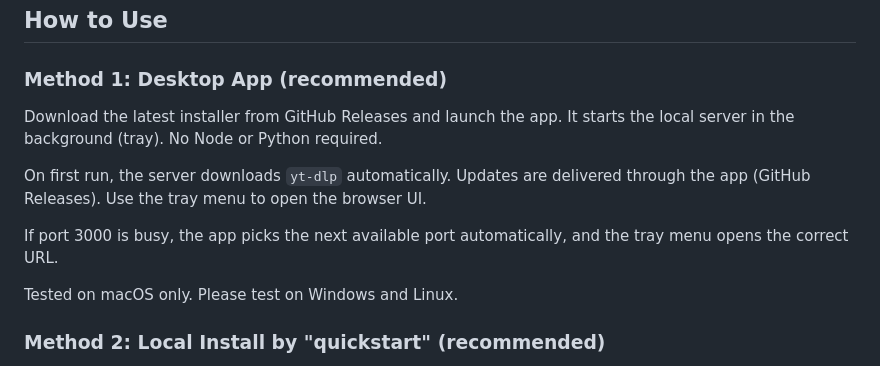
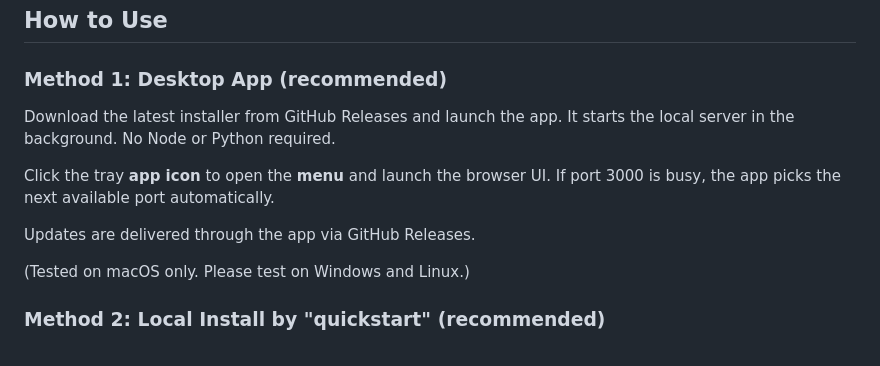
Before and after one commit to SPACESODA/youtube2txt, a Markdown page: README.md, the part around the change. GitHub-like rendering.

```diff
--- a/README.md
+++ b/README.md
@@ -20,13 +20,13 @@ Since this tool runs **locally**, it uses your residential IP address, which You
 ## How to Use
 
 ### Method 1:  Desktop App (recommended)
-Download the latest installer from GitHub Releases and launch the app. It starts the local server in the background (tray). No Node or Python required.
+Download the latest installer from GitHub Releases and launch the app. It starts the local server in the background. No Node or Python required.
 
-On first run, the server downloads `yt-dlp` automatically. Updates are delivered through the app (GitHub Releases). Use the tray menu to open the browser UI.
+Click the tray **app icon** to open the **menu** and launch the browser UI. If port 3000 is busy, the app picks the next available port automatically.
 
-If port 3000 is busy, the app picks the next available port automatically, and the tray menu opens the correct URL.
+Updates are delivered through the app via GitHub Releases.
 
-Tested on macOS only. Please test on Windows and Linux.
+(Tested on macOS only. Please test on Windows and Linux.)
 
 ### Method 2: Local Install by "quickstart" (recommended)
 1. Install **Node.js 20+** (includes npm): https://nodejs.org/
```
